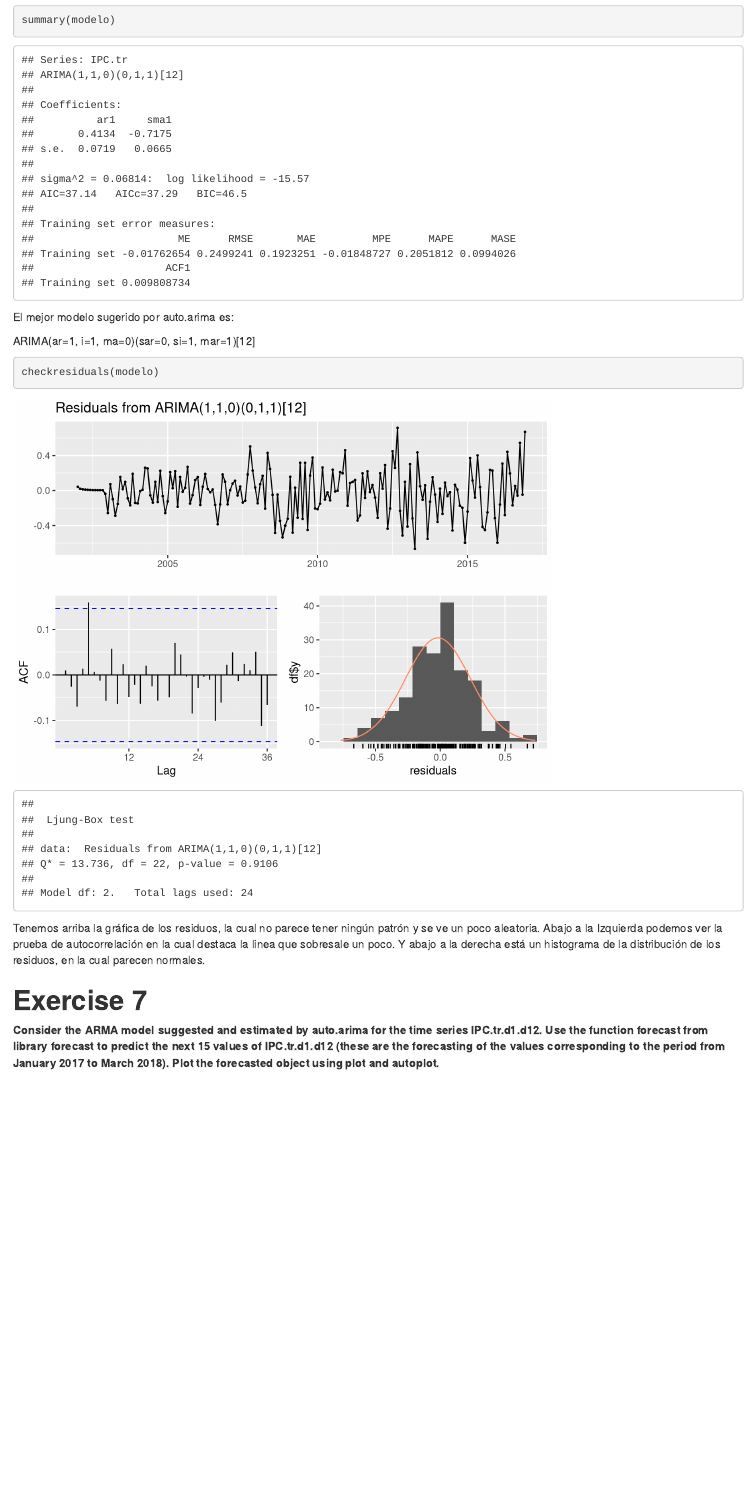
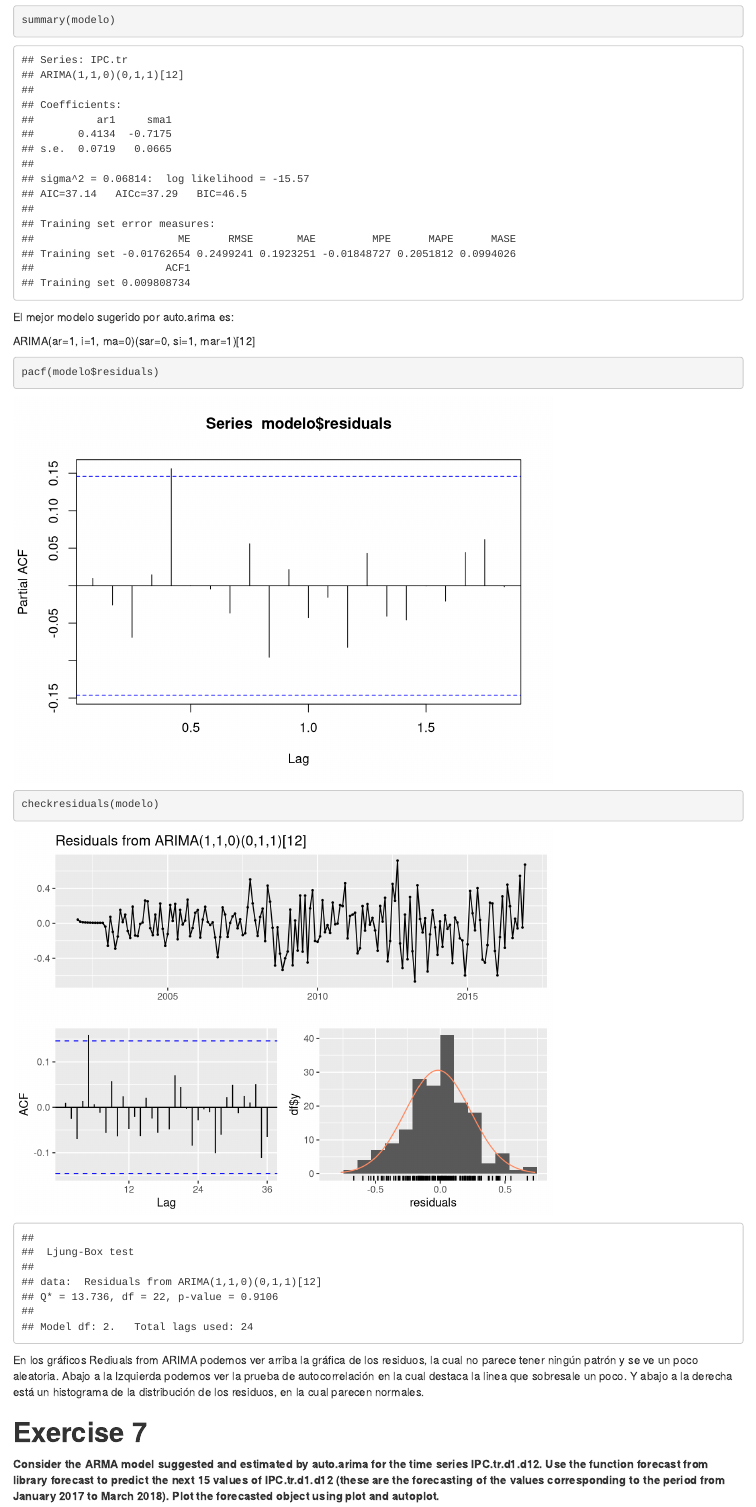
Before and after one commit to ikerJ01/bdma_01_team_shared_repository, an R Markdown document (Data Analytics Lab/6-Time Series Analysis/time_series_analysis_part_3_IkeGC_MiguelAP_PolMC.Rmd): the page in a window 1100 px wide, from 12920 px down. Rendered offline with R 4.5, knitr and Pandoc, with nearby package versions; some code elsewhere in the file could not run offline.

Commit message:
Add pacf autoarima

````diff
--- a/Data Analytics Lab/6-Time Series Analysis/time_series_analysis_part_3_IkeGC_MiguelAP_PolMC.Rmd
+++ b/Data Analytics Lab/6-Time Series Analysis/time_series_analysis_part_3_IkeGC_MiguelAP_PolMC.Rmd
@@ -159,10 +159,11 @@ El mejor modelo sugerido por auto.arima es:
 ARIMA(ar=1, i=1, ma=0)(sar=0, si=1, mar=1)[12]
 
 ```{r}
+pacf(modelo$residuals)
 checkresiduals(modelo)
 ```
 
-Tenemos arriba la gráfica de los residuos, la cual no parece tener ningún patrón y se ve un poco aleatoria. Abajo a la Izquierda podemos ver la prueba de autocorrelación en la cual destaca la linea que sobresale un poco. Y abajo a la derecha está un histograma de la distribución de los residuos, en la cual parecen normales.
+En los gráficos Rediuals from ARIMA podemos ver arriba la gráfica de los residuos, la cual no parece tener ningún patrón y se ve un poco aleatoria. Abajo a la Izquierda podemos ver la prueba de autocorrelación en la cual destaca la linea que sobresale un poco. Y abajo a la derecha está un histograma de la distribución de los residuos, en la cual parecen normales.
 
 # **Exercise 7**
 
````
